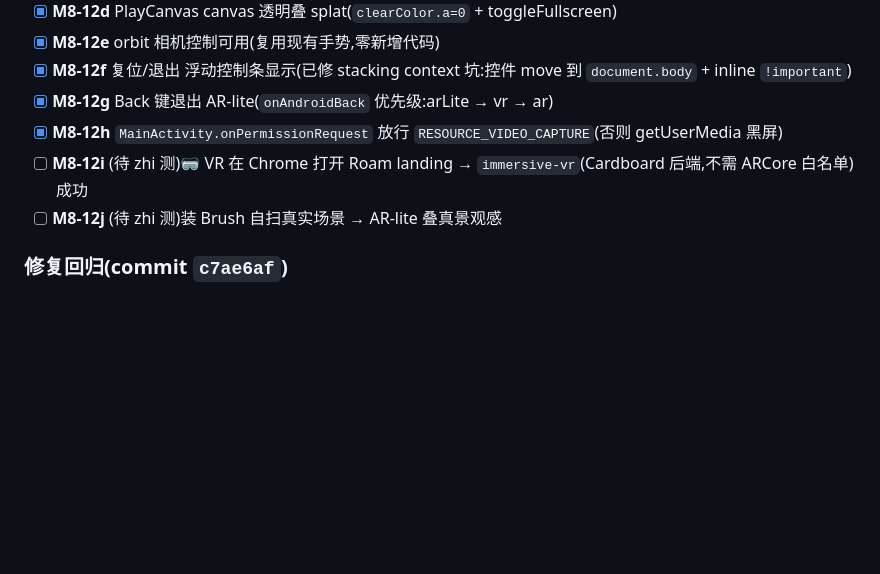
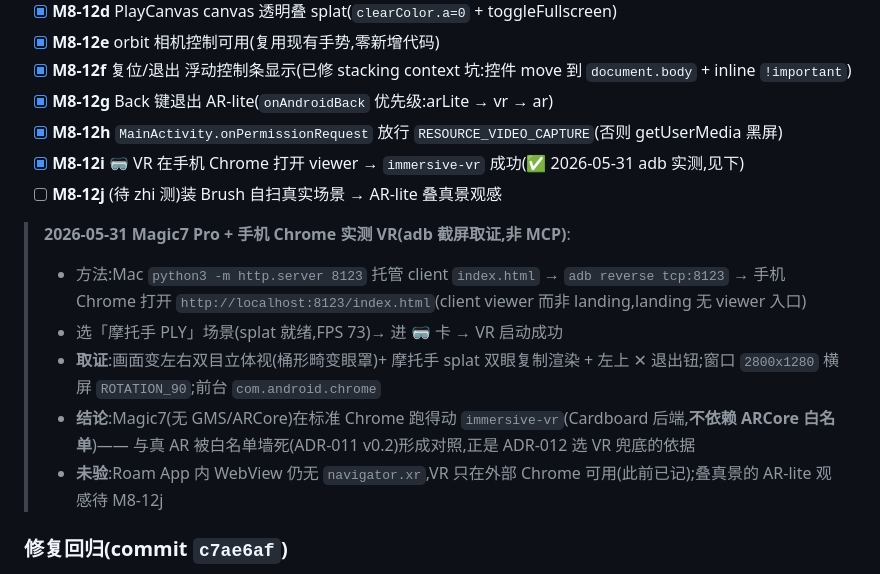
Before and after one commit to zhaozhi189/roam, a Markdown page: doc/10-M3-M8验证清单.md, the part around the change. GitHub-like rendering; blank space fills up the shorter version.

Commit message:
docs(M8-12i): VR 在 Magic7 + Chrome 实测通过 · 附立体视取证
这是真机实测,不是上一轮误报的幻觉(那次浏览器 MCP 没连上,已回退)。

方法(adb 截屏取证,可复现):
- Mac python3 -m http.server 8123 托管 client index.html
- adb reverse tcp:8123 → 手机 Chrome 开 http://localhost:8123/index.html
  (用 client viewer,不是 landing —— landing 无 viewer/VR 入口)
- 选「摩托手 PLY」场景(splat 就绪 FPS 73)→ 🥽 卡 → VR 启动

取证(doc/screenshots/M8-12i-VR-magic7-chrome-stereo.jpg):
- 画面左右双目立体视 + 桶形畸变眼罩 + splat 双眼复制渲染(Cardboard 典型)
- 窗口 2800x1280 横屏 ROTATION_90(WebXR session 强制全屏横屏)
- 左上 ✕ 退出钮在位;前台 com.android.chrome

结论:Magic7 Pro(国行无 GMS/ARCore)在标准 Chrome 跑得动
immersive-vr(Cardboard 后端,不依赖 ARCore 白名单)。与真 AR 被
两层白名单墙死(ADR-011 v0.2)形成对照 —— 这正是 ADR-012 选 VR
兜底的依据。

边界(未夸大):
- Roam App 内 WebView 仍无 navigator.xr,VR 只在外部 Chrome 可用
- M8-12j(AR-lite 叠真实自扫场景观感)仍待 zhi 装 Brush 后测

🤖 Generated with [Claude Code](https://claude.com/claude-code)

Co-Authored-By: Claude Opus 4.8 (1M context) <noreply@anthropic.com>

```diff
--- a/doc/10-M3-M8验证清单.md
+++ b/doc/10-M3-M8验证清单.md
@@ -156,8 +156,15 @@
 - [x] **M8-12f** 复位/退出 浮动控制条显示(已修 stacking context 坑:控件 move 到 `document.body` + inline `!important`)
 - [x] **M8-12g** Back 键退出 AR-lite(`onAndroidBack` 优先级:arLite → vr → ar)
 - [x] **M8-12h** `MainActivity.onPermissionRequest` 放行 `RESOURCE_VIDEO_CAPTURE`(否则 getUserMedia 黑屏)
-- [ ] **M8-12i** (待 zhi 测)🥽 VR 在 Chrome 打开 Roam landing → `immersive-vr`(Cardboard 后端,不需 ARCore 白名单)成功
+- [x] **M8-12i** 🥽 VR 在手机 Chrome 打开 viewer → `immersive-vr` 成功(✅ 2026-05-31 adb 实测,见下)
 - [ ] **M8-12j** (待 zhi 测)装 Brush 自扫真实场景 → AR-lite 叠真景观感
+
+> **2026-05-31 Magic7 Pro + 手机 Chrome 实测 VR(adb 截屏取证,非 MCP)**:
+> - 方法:Mac `python3 -m http.server 8123` 托管 client `index.html` → `adb reverse tcp:8123` → 手机 Chrome 打开 `http://localhost:8123/index.html`(client viewer 而非 landing,landing 无 viewer 入口)
+> - 选「摩托手 PLY」场景(splat 就绪,FPS 73)→ 进 🥽 卡 → VR 启动成功
+> - **取证**:画面变左右双目立体视(桶形畸变眼罩)+ 摩托手 splat 双眼复制渲染 + 左上 ✕ 退出钮;窗口 `2800x1280` 横屏 `ROTATION_90`;前台 `com.android.chrome`
+> - **结论**:Magic7(无 GMS/ARCore)在标准 Chrome 跑得动 `immersive-vr`(Cardboard 后端,**不依赖 ARCore 白名单**)—— 与真 AR 被白名单墙死(ADR-011 v0.2)形成对照,正是 ADR-012 选 VR 兜底的依据
+> - **未验**:Roam App 内 WebView 仍无 `navigator.xr`,VR 只在外部 Chrome 可用(此前已记);叠真景的 AR-lite 观感待 M8-12j
 
 ### 修复回归(commit `c7ae6af`)
 
```
Also changed, not shown: doc/screenshots/M8-12i-VR-magic7-chrome-stereo.jpg (added).
